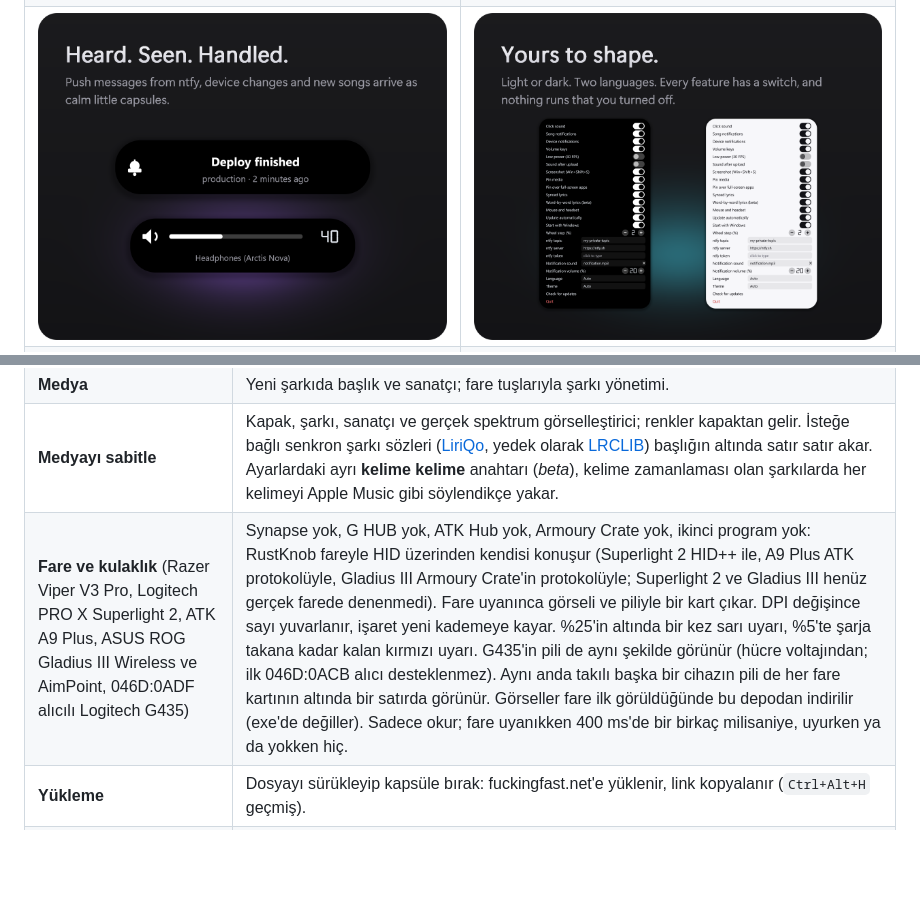
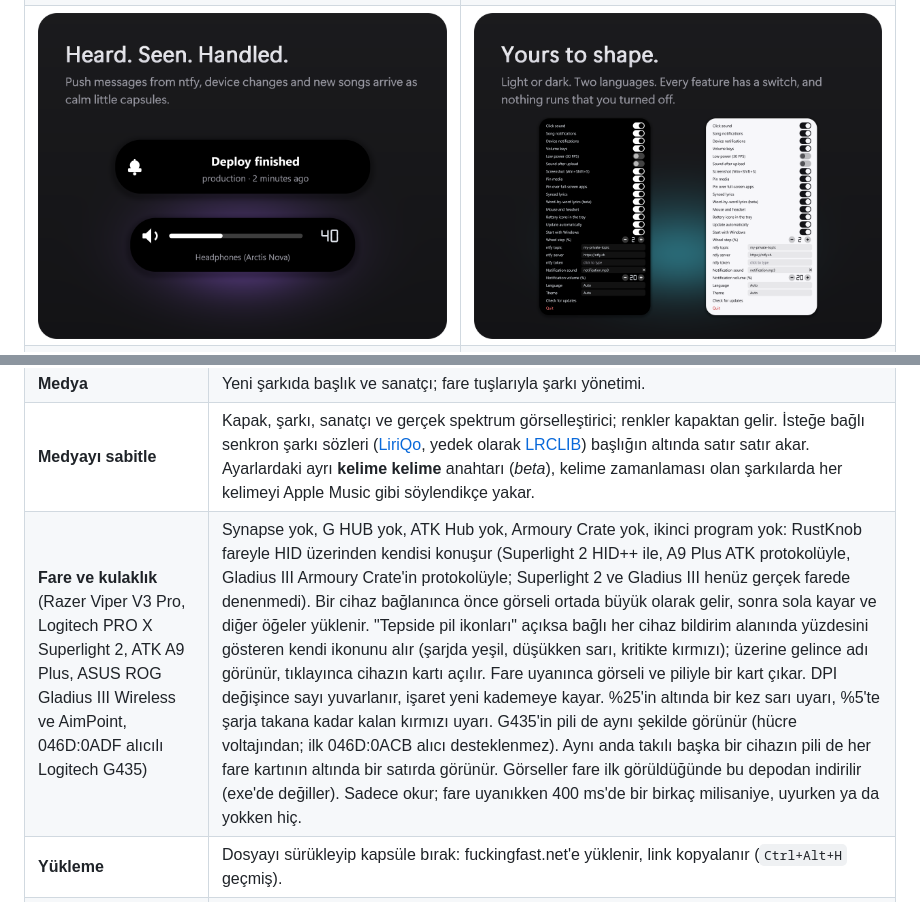
Before and after one commit to thatsdai00/RustKnob, a Markdown page: README.md, 2 parts joined by grey strips. Drawn GitHub-style; pictures changed too: docs/img/card-settings.png; blank space fills up the shorter version.

```diff
--- a/README.md
+++ b/README.md
@@ -133,7 +133,7 @@ Needs Rust and the Visual Studio C++ build tools. `package.ps1` writes `dist/Rus
 | **Ses** | Orta tuşa çift tık (veya `Ctrl+Alt+K`), tekerlekle yuvarlak düğmeye dönüşür. |
 | **Medya** | Yeni şarkıda başlık ve sanatçı; fare tuşlarıyla şarkı yönetimi. |
 | **Medyayı sabitle** | Kapak, şarkı, sanatçı ve gerçek spektrum görselleştirici; renkler kapaktan gelir. İsteğe bağlı senkron şarkı sözleri ([LiriQo](https://github.com/AlFarrizi-Studio/LiriQo), yedek olarak [LRCLIB](https://lrclib.net)) başlığın altında satır satır akar. Ayarlardaki ayrı **kelime kelime** anahtarı (*beta*), kelime zamanlaması olan şarkılarda her kelimeyi Apple Music gibi söylendikçe yakar. |
-| **Fare ve kulaklık** (Razer Viper V3 Pro, Logitech PRO X Superlight 2, ATK A9 Plus, ASUS ROG Gladius III Wireless ve AimPoint, 046D:0ADF alıcılı Logitech G435) | Synapse yok, G HUB yok, ATK Hub yok, Armoury Crate yok, ikinci program yok: RustKnob fareyle HID üzerinden kendisi konuşur (Superlight 2 HID++ ile, A9 Plus ATK protokolüyle, Gladius III Armoury Crate'in protokolüyle; Superlight 2 ve Gladius III henüz gerçek farede denenmedi). Fare uyanınca görseli ve piliyle bir kart çıkar. DPI değişince sayı yuvarlanır, işaret yeni kademeye kayar. %25'in altında bir kez sarı uyarı, %5'te şarja takana kadar kalan kırmızı uyarı. G435'in pili de aynı şekilde görünür (hücre voltajından; ilk 046D:0ACB alıcı desteklenmez). Aynı anda takılı başka bir cihazın pili de her fare kartının altında bir satırda görünür. Görseller fare ilk görüldüğünde bu depodan indirilir (exe'de değiller). Sadece okur; fare uyanıkken 400 ms'de bir birkaç milisaniye, uyurken ya da yokken hiç. |
+| **Fare ve kulaklık** (Razer Viper V3 Pro, Logitech PRO X Superlight 2, ATK A9 Plus, ASUS ROG Gladius III Wireless ve AimPoint, 046D:0ADF alıcılı Logitech G435) | Synapse yok, G HUB yok, ATK Hub yok, Armoury Crate yok, ikinci program yok: RustKnob fareyle HID üzerinden kendisi konuşur (Superlight 2 HID++ ile, A9 Plus ATK protokolüyle, Gladius III Armoury Crate'in protokolüyle; Superlight 2 ve Gladius III henüz gerçek farede denenmedi). Bir cihaz bağlanınca önce görseli ortada büyük olarak gelir, sonra sola kayar ve diğer öğeler yüklenir. "Tepside pil ikonları" açıksa bağlı her cihaz bildirim alanında yüzdesini gösteren kendi ikonunu alır (şarjda yeşil, düşükken sarı, kritikte kırmızı); üzerine gelince adı görünür, tıklayınca cihazın kartı açılır. Fare uyanınca görseli ve piliyle bir kart çıkar. DPI değişince sayı yuvarlanır, işaret yeni kademeye kayar. %25'in altında bir kez sarı uyarı, %5'te şarja takana kadar kalan kırmızı uyarı. G435'in pili de aynı şekilde görünür (hücre voltajından; ilk 046D:0ACB alıcı desteklenmez). Aynı anda takılı başka bir cihazın pili de her fare kartının altında bir satırda görünür. Görseller fare ilk görüldüğünde bu depodan indirilir (exe'de değiller). Sadece okur; fare uyanıkken 400 ms'de bir birkaç milisaniye, uyurken ya da yokken hiç. |
 | **Yükleme** | Dosyayı sürükleyip kapsüle bırak: fuckingfast.net'e yüklenir, link kopyalanır (`Ctrl+Alt+H` geçmiş). |
 | **Ekran görüntüsü** | `Win+Shift+S`: seç, panoya kopyalansın, kapsüle uçsun; `Ctrl+V`'de nereye yapıştırıldığını söyler. |
 | **Bildirimler** | [ntfy](https://ntfy.sh) konusunu dinler. |
```
Also changed, not shown: other parts of README.md (+1 -1 lines), 8 other files.
